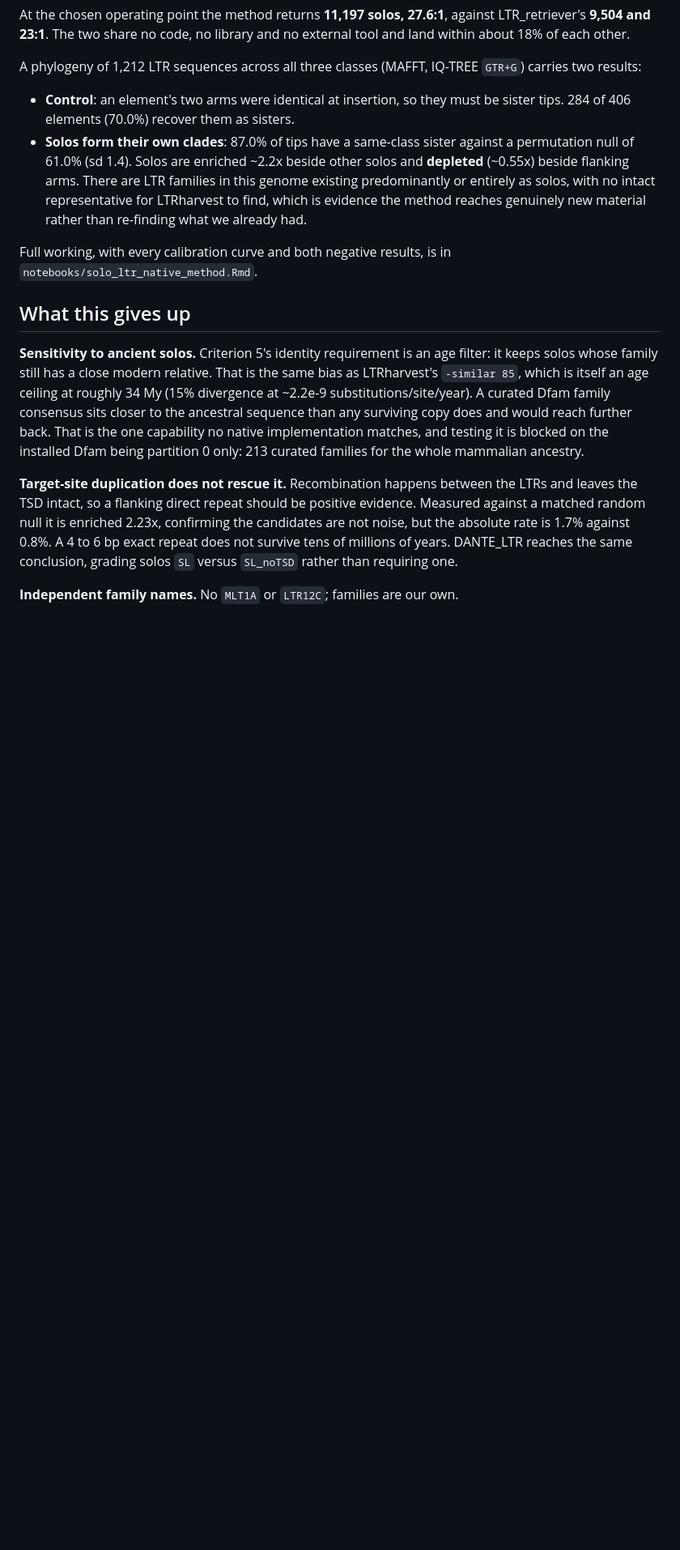
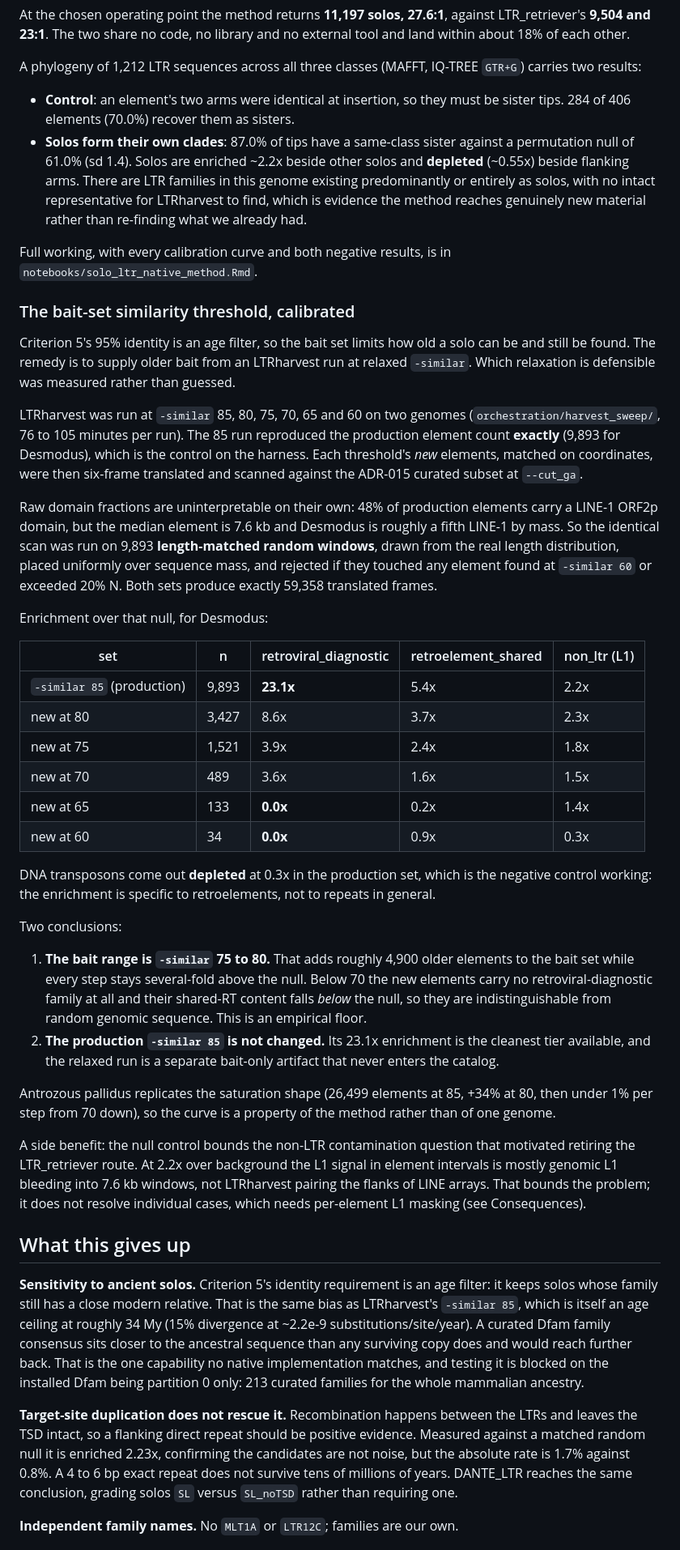
Before and after one commit to JorgeAndOmics/RetroSeek, a Markdown page: docs/adr/ADR-017-native-solo-ltr-detection.md, the part around one of its changes. Shown at 81% size. Rendered like a GitHub page; blank space fills up the shorter version.

Commit message:
docs(adr-017): calibrate the bait similarity threshold against a null
The -similar sweep finished on two genomes. Its element-count curve alone
cannot set a threshold, because relaxing the requirement recovers more
intervals by definition, so each threshold's new elements were scanned for
retroviral domains at the ADR-015 settings.

Raw domain fractions turned out to be uninterpretable: 48% of production
elements carry a LINE-1 ORF2p domain, but the median element is 7.6 kb and
Desmodus is roughly a fifth LINE-1 by mass. A length-matched random-window
null settles it. Against that null the production tier is 23.1x enriched for
retroviral-diagnostic families, 5.4x for shared retroelement machinery, only
2.2x for L1, and depleted 0.3x for DNA transposons.

The floor is empirical: elements new at -similar 65 and 60 carry no
retroviral-diagnostic family at all and fall below the null for shared RT.
Usable bait range is 75 to 80. Production -similar 85 is unchanged.

Also transliterates Novak, which was left failing the ASCII gate by c92e298.

```diff
--- a/docs/adr/ADR-017-native-solo-ltr-detection.md
+++ b/docs/adr/ADR-017-native-solo-ltr-detection.md
@@ -112,6 +112,62 @@ A phylogeny of 1,212 LTR sequences across all three classes (MAFFT, IQ-TREE
 Full working, with every calibration curve and both negative results, is in
 `notebooks/solo_ltr_native_method.Rmd`.
 
+### The bait-set similarity threshold, calibrated
+
+Criterion 5's 95% identity is an age filter, so the bait set limits how old a solo
+can be and still be found. The remedy is to supply older bait from an LTRharvest run
+at relaxed `-similar`. Which relaxation is defensible was measured rather than
+guessed.
+
+LTRharvest was run at `-similar` 85, 80, 75, 70, 65 and 60 on two genomes
+(`orchestration/harvest_sweep/`, 76 to 105 minutes per run). The 85 run reproduced
+the production element count **exactly** (9,893 for Desmodus), which is the control
+on the harness. Each threshold's *new* elements, matched on coordinates, were then
+six-frame translated and scanned against the ADR-015 curated subset at `--cut_ga`.
+
+Raw domain fractions are uninterpretable on their own: 48% of production elements
+carry a LINE-1 ORF2p domain, but the median element is 7.6 kb and Desmodus is
+roughly a fifth LINE-1 by mass. So the identical scan was run on 9,893
+**length-matched random windows**, drawn from the real length distribution, placed
+uniformly over sequence mass, and rejected if they touched any element found at
+`-similar 60` or exceeded 20% N. Both sets produce exactly 59,358 translated frames.
+
+Enrichment over that null, for Desmodus:
+
+| set | n | retroviral_diagnostic | retroelement_shared | non_ltr (L1) |
+|---|---|---|---|---|
+| `-similar 85` (production) | 9,893 | **23.1x** | 5.4x | 2.2x |
+| new at 80 | 3,427 | 8.6x | 3.7x | 2.3x |
+| new at 75 | 1,521 | 3.9x | 2.4x | 1.8x |
+| new at 70 | 489 | 3.6x | 1.6x | 1.5x |
+| new at 65 | 133 | **0.0x** | 0.2x | 1.4x |
+| new at 60 | 34 | **0.0x** | 0.9x | 0.3x |
+
+DNA transposons come out **depleted** at 0.3x in the production set, which is the
+negative control working: the enrichment is specific to retroelements, not to
+repeats in general.
+
+Two conclusions:
+
+1. **The bait range is `-similar` 75 to 80.** That adds roughly 4,900 older elements
+   to the bait set while every step stays several-fold above the null. Below 70 the
+   new elements carry no retroviral-diagnostic family at all and their shared-RT
+   content falls *below* the null, so they are indistinguishable from random genomic
+   sequence. This is an empirical floor.
+2. **The production `-similar 85` is not changed.** Its 23.1x enrichment is the
+   cleanest tier available, and the relaxed run is a separate bait-only artifact
+   that never enters the catalog.
+
+Antrozous pallidus replicates the saturation shape (26,499 elements at 85, +34% at
+80, then under 1% per step from 70 down), so the curve is a property of the method
+rather than of one genome.
+
+A side benefit: the null control bounds the non-LTR contamination question that
+motivated retiring the LTR_retriever route. At 2.2x over background the L1 signal in
+element intervals is mostly genomic L1 bleeding into 7.6 kb windows, not LTRharvest
+pairing the flanks of LINE arrays. That bounds the problem; it does not resolve
+individual cases, which needs per-element L1 masking (see Consequences).
+
 ## What this gives up
 
 **Sensitivity to ancient solos.** Criterion 5's identity requirement is an age
```
Also changed, not shown: other parts of docs/adr/ADR-017-native-solo-ltr-detection.md (+2 -2 lines).
